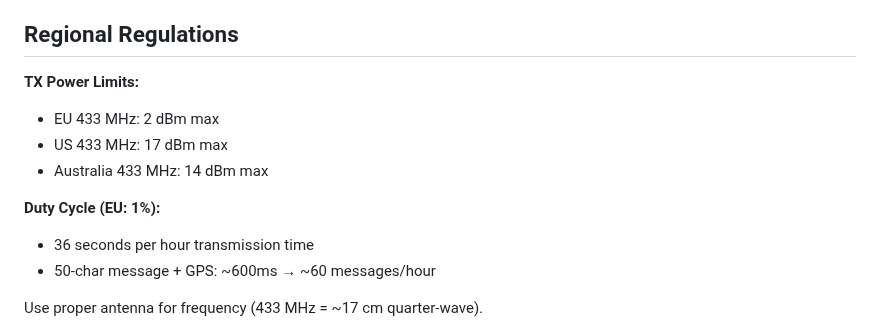
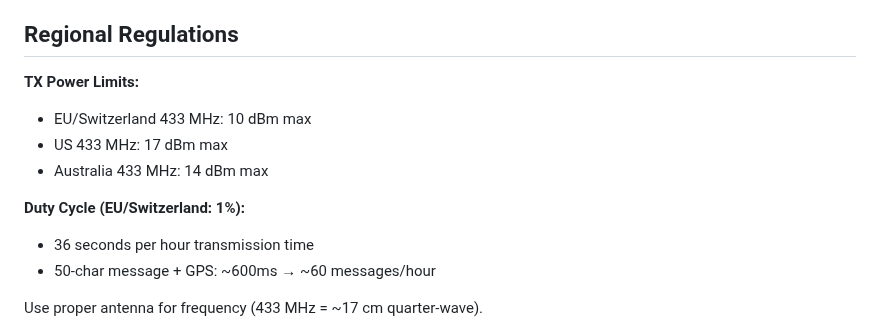
Before and after one commit to psytraxx/android-lora-ble-bridge, a Markdown page: CLAUDE.md, the part around the change. GitHub-like rendering.

Commit message:
refactor: update TX power limits and duty cycle descriptions for clarity

```diff
--- a/CLAUDE.md
+++ b/CLAUDE.md
@@ -299,12 +299,14 @@ Also update function signatures in `ble.rs` and `lora.rs` when changing capacity
 
 ## Regional Regulations
 
+
 **TX Power Limits:**
-- EU 433 MHz: 2 dBm max
+- EU/Switzerland 433 MHz: 10 dBm max
 - US 433 MHz: 17 dBm max
 - Australia 433 MHz: 14 dBm max
 
-**Duty Cycle (EU: 1%):**
+
+**Duty Cycle (EU/Switzerland: 1%):**
 - 36 seconds per hour transmission time
 - 50-char message + GPS: ~600ms → ~60 messages/hour
 
```
Also changed, not shown: IMPROVEMENTS.md (deleted, +0 -290 lines).
